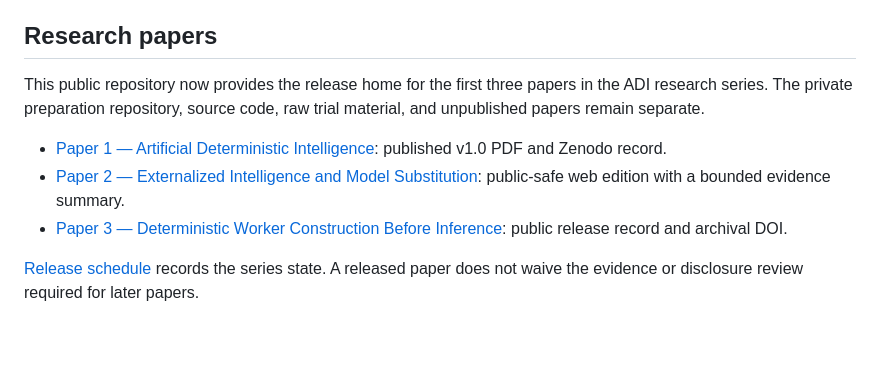
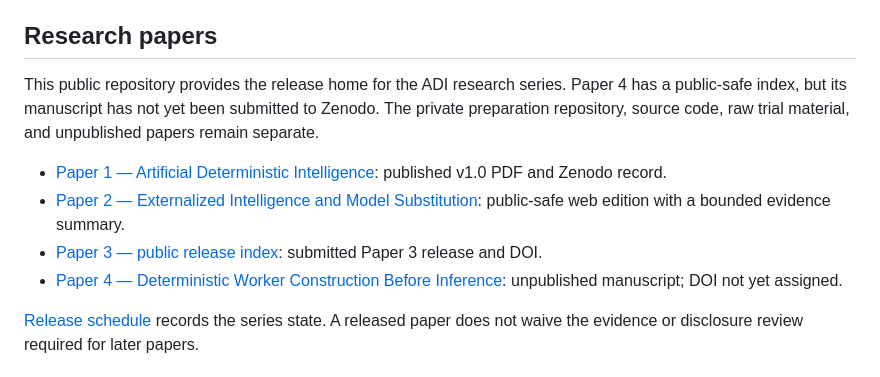
Before and after one commit to brandenlaskowski7-bot/cortex-adi-research, a Markdown page: README.md, the part around the change. Drawn GitHub-style; blank space fills up the shorter version.

Commit message:
Correct public research index for Paper 4 and DOI status

```diff
--- a/README.md
+++ b/README.md
@@ -19,11 +19,12 @@ The PDF is byte-identical to the corrected file on the existing Zenodo record, S
 
 ## Research papers
 
-This public repository now provides the release home for the first three papers in the ADI research series. The private preparation repository, source code, raw trial material, and unpublished papers remain separate.
+This public repository provides the release home for the ADI research series. Paper 4 has a public-safe index, but its manuscript has not yet been submitted to Zenodo. The private preparation repository, source code, raw trial material, and unpublished papers remain separate.
 
 - [Paper 1 — Artificial Deterministic Intelligence](paper/README.md): published v1.0 PDF and Zenodo record.
 - [Paper 2 — Externalized Intelligence and Model Substitution](papers/paper-2/README.md): public-safe web edition with a bounded evidence summary.
-- [Paper 3 — Deterministic Worker Construction Before Inference](papers/paper-3/README.md): public release record and archival DOI.
+- [Paper 3 — public release index](papers/paper-3/README.md): submitted Paper 3 release and DOI.
+- [Paper 4 — Deterministic Worker Construction Before Inference](papers/paper-4/README.md): unpublished manuscript; DOI not yet assigned.
 
 [Release schedule](RELEASE_SCHEDULE.md) records the series state. A released paper does not waive the evidence or disclosure review required for later papers.
 
```
